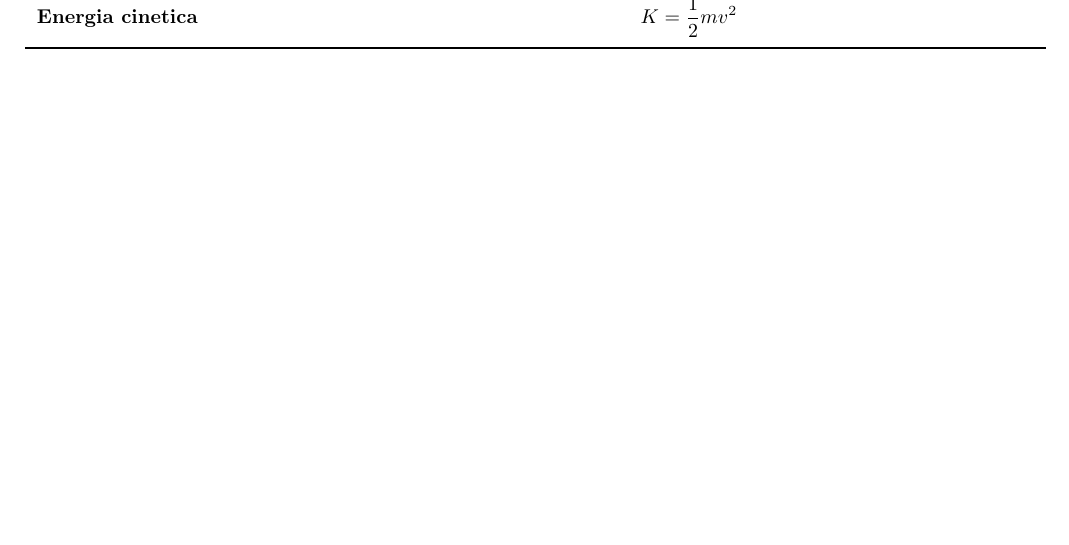
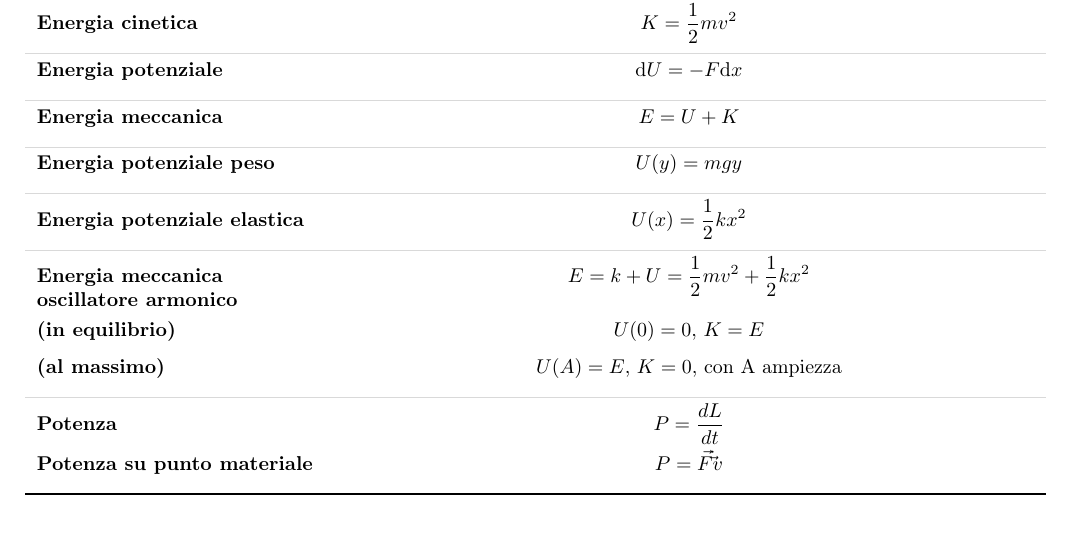
Before and after one commit to Andtheking/unibo-fisica, a LaTeX document (main.tex): part of page 3 of 3, cut so that both start at the same text. Compiled offline with pdfLaTeX.

Commit message:
feat: some new formulas

```diff
--- a/main.tex
+++ b/main.tex
@@ -152,11 +142,31 @@
 
 \begin{tabularx}{\textwidth}{L M}
     \toprule
-    \large Nome Formula & \multicolumn{1}{c}{\large Formula} \\ % <- Sistemato qui!
+    \large Nome Formula & \multicolumn{1}{c}{\large Formula} \\
 
     \midrule
-    Lavoro & L = \int_{\vec{r}_i}^{\vec{r}_f} \vec{F} \ d\vec{r} = \frac{1}{2} m v_f^2 - \frac{1}{2} m v_i^2 = \Delta K = F \frac{\Delta x}{\sin(\Theta)} \cos(\frac{\pi}{2} - \Theta) \\[1.5ex]
+    Lavoro & L =
+        \int_{\vec{r}_i}^{\vec{r}_f} \vec{F} \ d\vec{r} =
+        \frac{1}{2} m v_f^2 - \frac{1}{2} m v_i^2 =
+        F \frac{\Delta x}{\sin(\Theta)} \cos(\frac{\pi}{2} - \Theta) \\[1.5ex]
+    \grigioriga
     Energia cinetica & K = \frac{1}{2} m v^2 \\[1.5ex]
+    \grigioriga
+    Energia potenziale & \text{d}U = -F \text{d}x\\[1.5ex]
+    \grigioriga
+    Energia meccanica & E = U + K \\[1.5ex]
+    \grigioriga
+    Energia potenziale peso & U(y) = mgy \\[1.5ex]
+    \grigioriga
+    Energia potenziale elastica & U(x) = \frac{1}{2} k x^2 \\[1.5ex]
+    \grigioriga
+    Energia meccanica oscillatore armonico & E = k + U = \frac{1}{2} m v^2 + \frac{1}{2} k x^2 \\[3.5ex]
+    (in equilibrio) & U(0) = 0 \text{, } K = E\\[1.5ex]
+    (al massimo) & U(A) = E \text{, } K = 0 \text{, con A ampiezza}\\[1.5ex]
+    \grigioriga
+    Potenza & P = \frac{dL}{dt} \\[1.5ex]
+    Potenza su punto materiale & P = \vec{F} \dot \vec{v} \\[1.5ex]
+
     \bottomrule
 \end{tabularx}
 
```
Also changed, not shown: main.pdf, main.tex (22 more changed lines).
